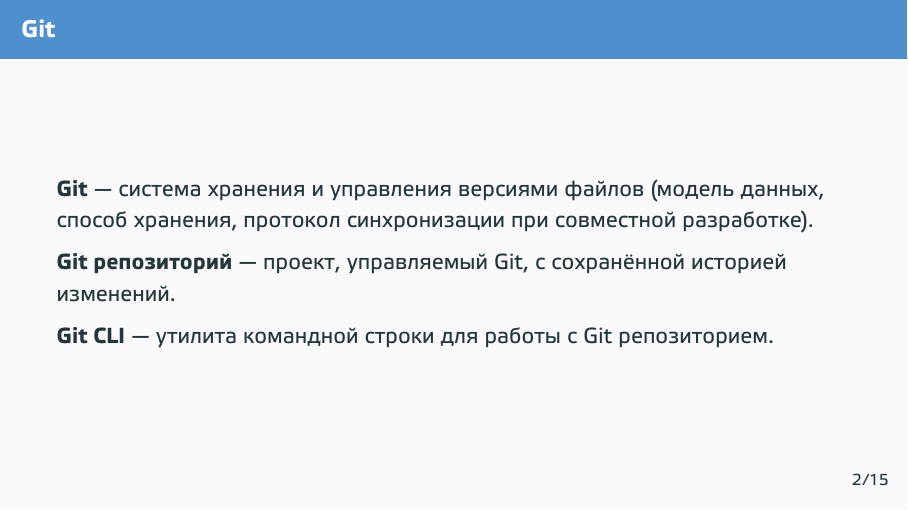
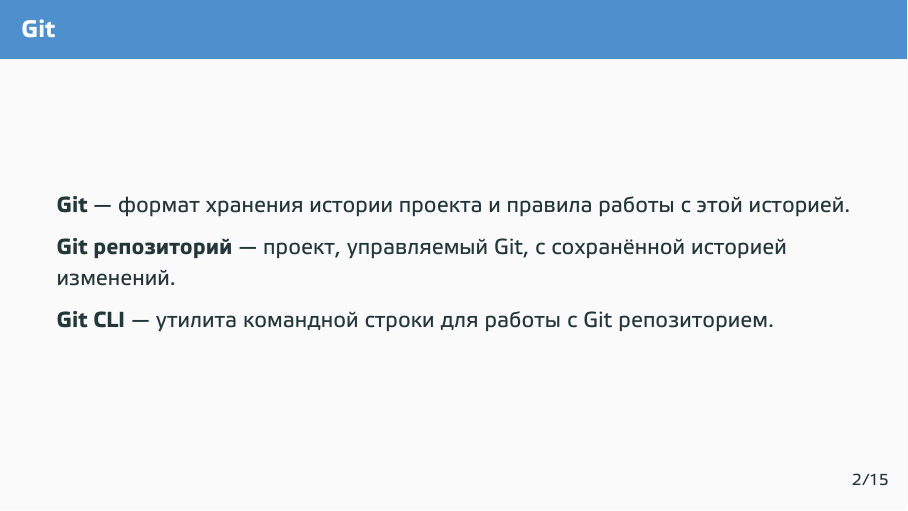
Before and after one commit to prafdin/devops-course, LaTeX slides (2026/05-git/05-git.tex): page 3 of 16. Compiled offline with XeLaTeX.

Commit message:
upd lec5

```diff
--- a/2026/05-git/05-git.tex
+++ b/2026/05-git/05-git.tex
@@ -17,7 +17,7 @@
     \end{frame}
 
     \begin{frame}{Git}
-        \textbf{Git} — система хранения и управления версиями файлов (модель данных, способ хранения, протокол синхронизации при совместной разработке).
+        \textbf{Git} — формат хранения истории проекта и правила работы с этой историей.
 
         \textbf{Git репозиторий} — проект, управляемый Git, с сохранённой историей изменений.
 
```
